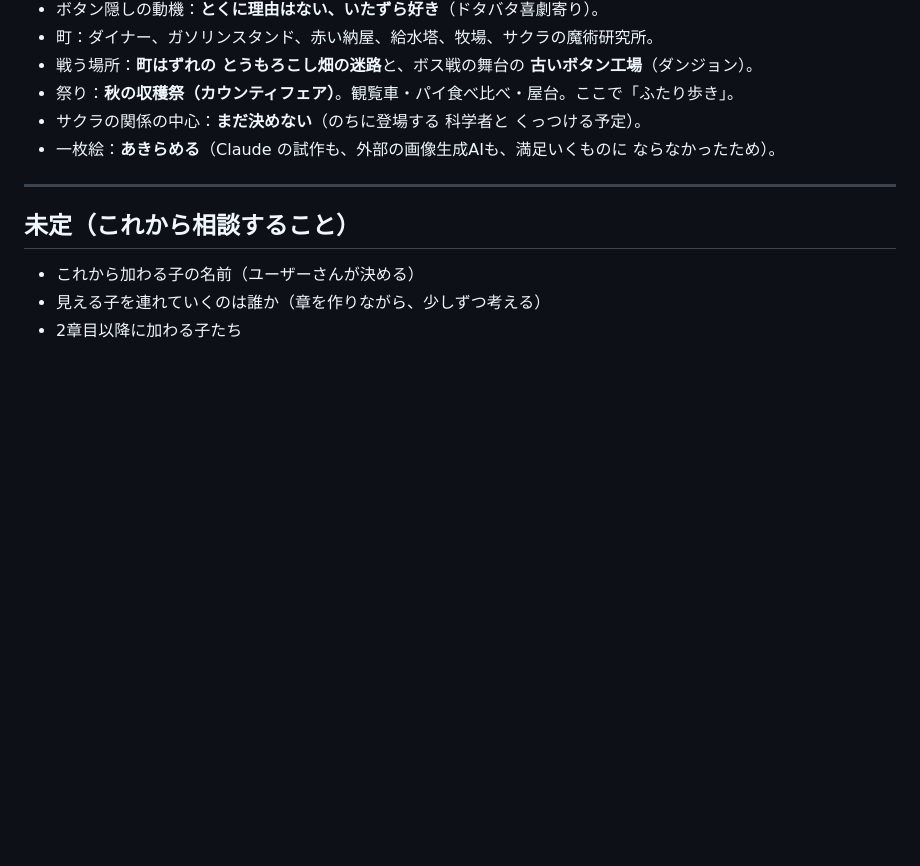
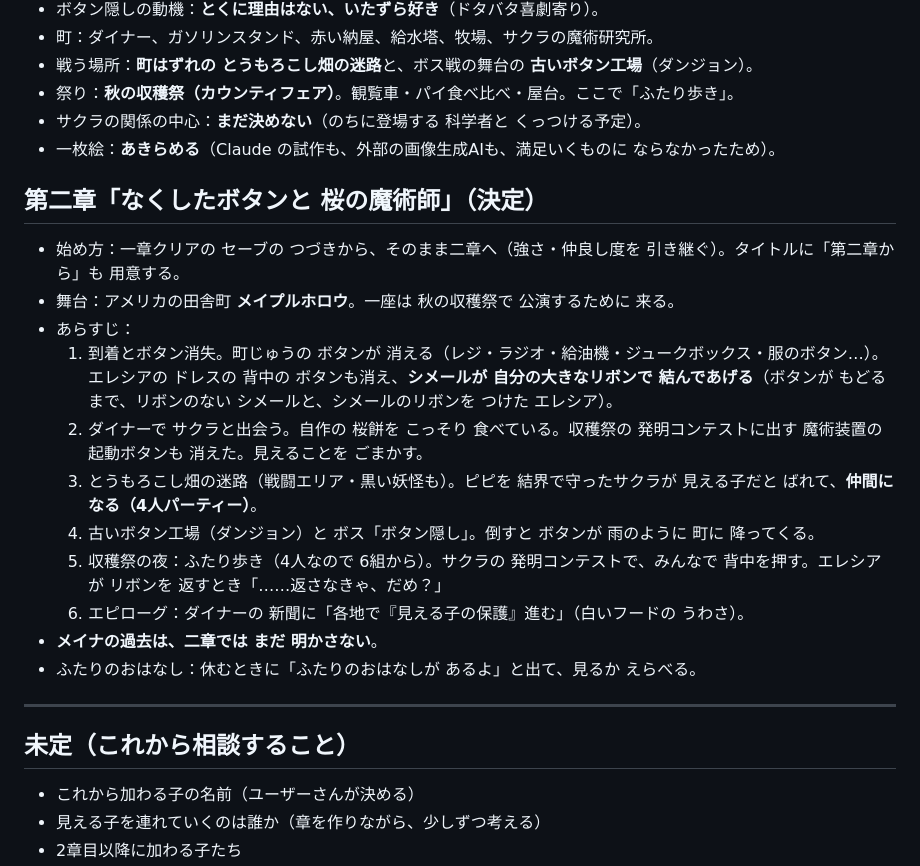
Before and after one commit to wagomuchan/mieru2_claude, a Markdown page: 見える2の決定メモ.md, the part around the change. Drawn GitHub-style; blank space fills up the shorter version.

Commit message:
決定メモに 第二章のあらすじと タイトルを追加
Co-Authored-By: Claude Opus 5.5 <noreply@anthropic.com>
Claude-Session: https://claude.ai/code/session_01P55dwWAkeNA1YTpd73T8B9

```diff
--- a/見える2の決定メモ.md
+++ b/見える2の決定メモ.md
@@ -214,6 +214,19 @@
 - サクラの関係の中心：**まだ決めない**（のちに登場する 科学者と くっつける予定）。
 - 一枚絵：**あきらめる**（Claude の試作も、外部の画像生成AIも、満足いくものに ならなかったため）。
 
+## 第二章「なくしたボタンと 桜の魔術師」（決定）
+- 始め方：一章クリアの セーブの つづきから、そのまま二章へ（強さ・仲良し度を 引き継ぐ）。タイトルに「第二章から」も 用意する。
+- 舞台：アメリカの田舎町 **メイプルホロウ**。一座は 秋の収穫祭で 公演するために 来る。
+- あらすじ：
+  1. 到着とボタン消失。町じゅうの ボタンが 消える（レジ・ラジオ・給油機・ジュークボックス・服のボタン…）。エレシアの ドレスの 背中の ボタンも消え、**シメールが 自分の大きなリボンで 結んであげる**（ボタンが もどるまで、リボンのない シメールと、シメールのリボンを つけた エレシア）。
+  2. ダイナーで サクラと出会う。自作の 桜餅を こっそり 食べている。収穫祭の 発明コンテストに出す 魔術装置の 起動ボタンも 消えた。見えることを ごまかす。
+  3. とうもろこし畑の迷路（戦闘エリア・黒い妖怪も）。ピピを 結界で守ったサクラが 見える子だと ばれて、**仲間になる（4人パーティー）**。
+  4. 古いボタン工場（ダンジョン）と ボス「ボタン隠し」。倒すと ボタンが 雨のように 町に 降ってくる。
+  5. 収穫祭の夜：ふたり歩き（4人なので 6組から）。サクラの 発明コンテストで、みんなで 背中を押す。エレシアが リボンを 返すとき「……返さなきゃ、だめ？」
+  6. エピローグ：ダイナーの 新聞に「各地で『見える子の保護』進む」（白いフードの うわさ）。
+- **メイナの過去は、二章では まだ 明かさない**。
+- ふたりのおはなし：休むときに「ふたりのおはなしが あるよ」と出て、見るか えらべる。
+
 ---
 
 ## 未定（これから相談すること）
```
